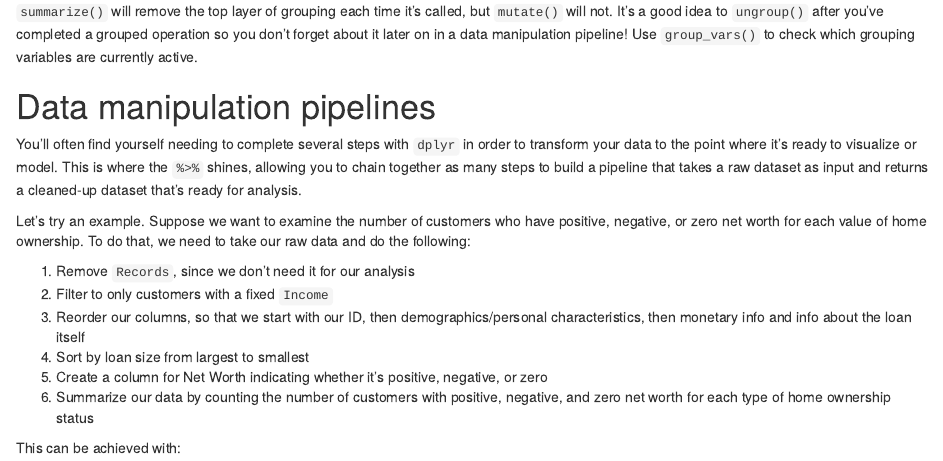
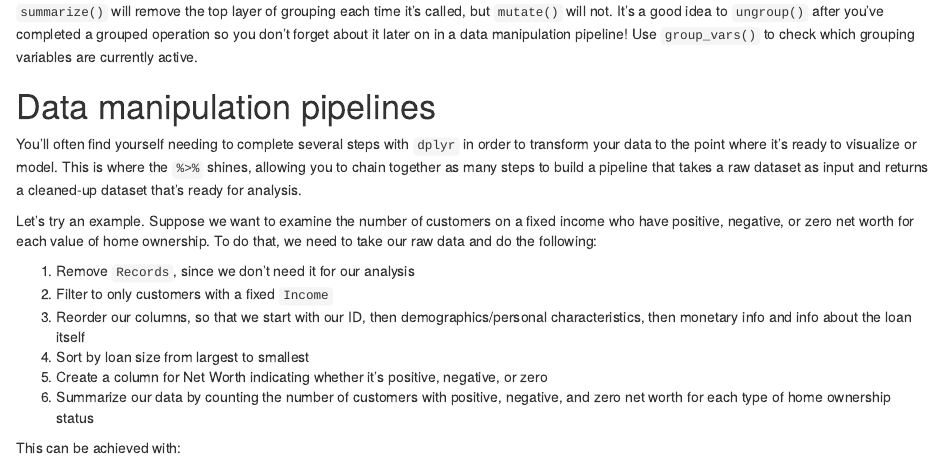
Before and after one commit to nrohr/intro-dplyr, an R Markdown document (intro-dplyr.Rmd): the page in a window 1100 px wide, from 13190 px down. Rendered offline with R 4.5, knitr and Pandoc, with nearby package versions.

Commit message:
correction

```diff
--- a/intro-dplyr.Rmd
+++ b/intro-dplyr.Rmd
@@ -272,7 +272,7 @@ customers %>%
 
 You'll often find yourself needing to complete several steps with `dplyr` in order to transform your data to the point where it's ready to visualize or model. This is where the ` %>% ` shines, allowing you to chain together as many steps to build a pipeline that takes a raw dataset as input and returns a cleaned-up dataset that's ready for analysis.
 
-Let's try an example. Suppose we want to examine the number of customers who have positive, negative, or zero net worth for each value of home ownership. To do that, we need to take our raw data and do the following:
+Let's try an example. Suppose we want to examine the number of customers on a fixed income who have positive, negative, or zero net worth for each value of home ownership. To do that, we need to take our raw data and do the following:
 
 1. Remove `Records`, since we don't need it for our analysis
 2. Filter to only customers with a fixed `Income`
```
